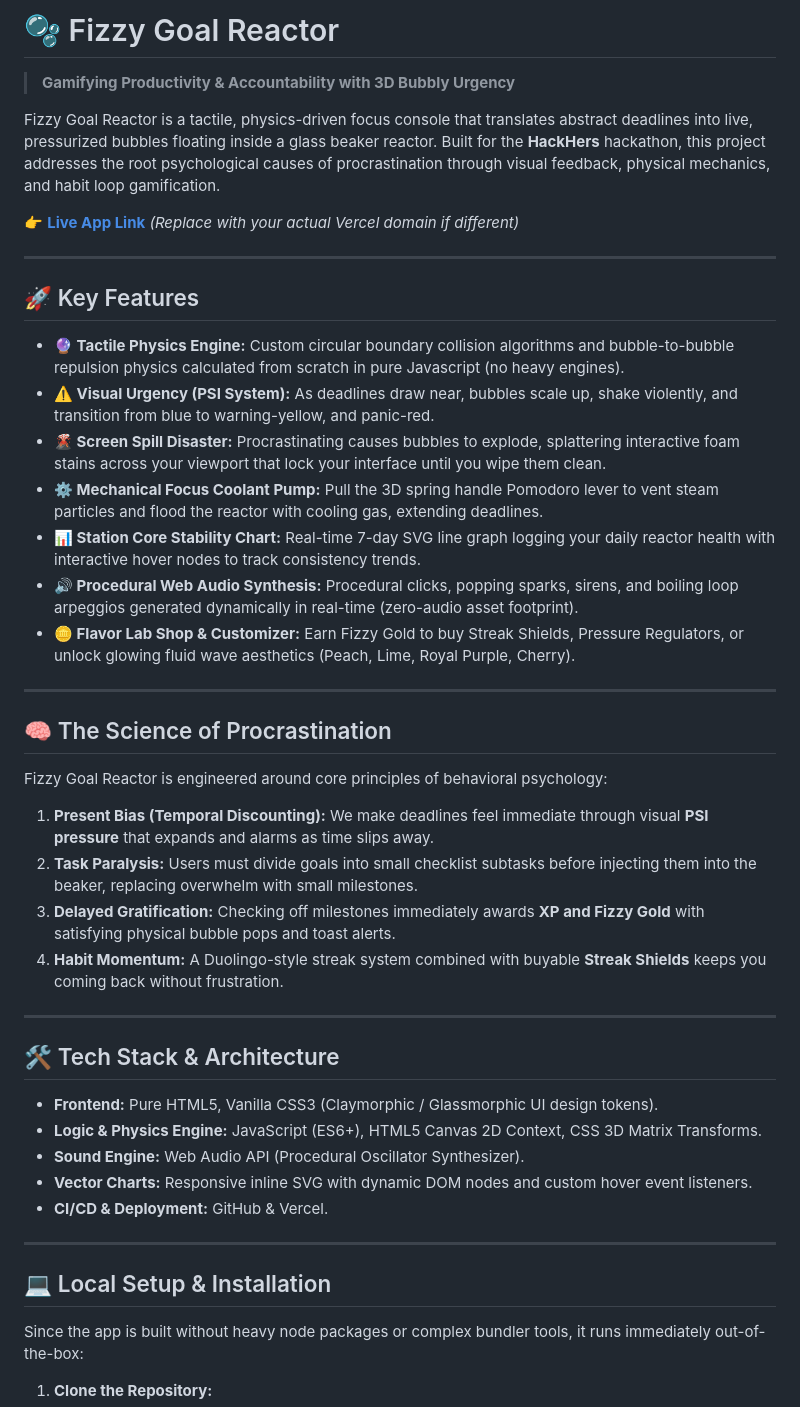
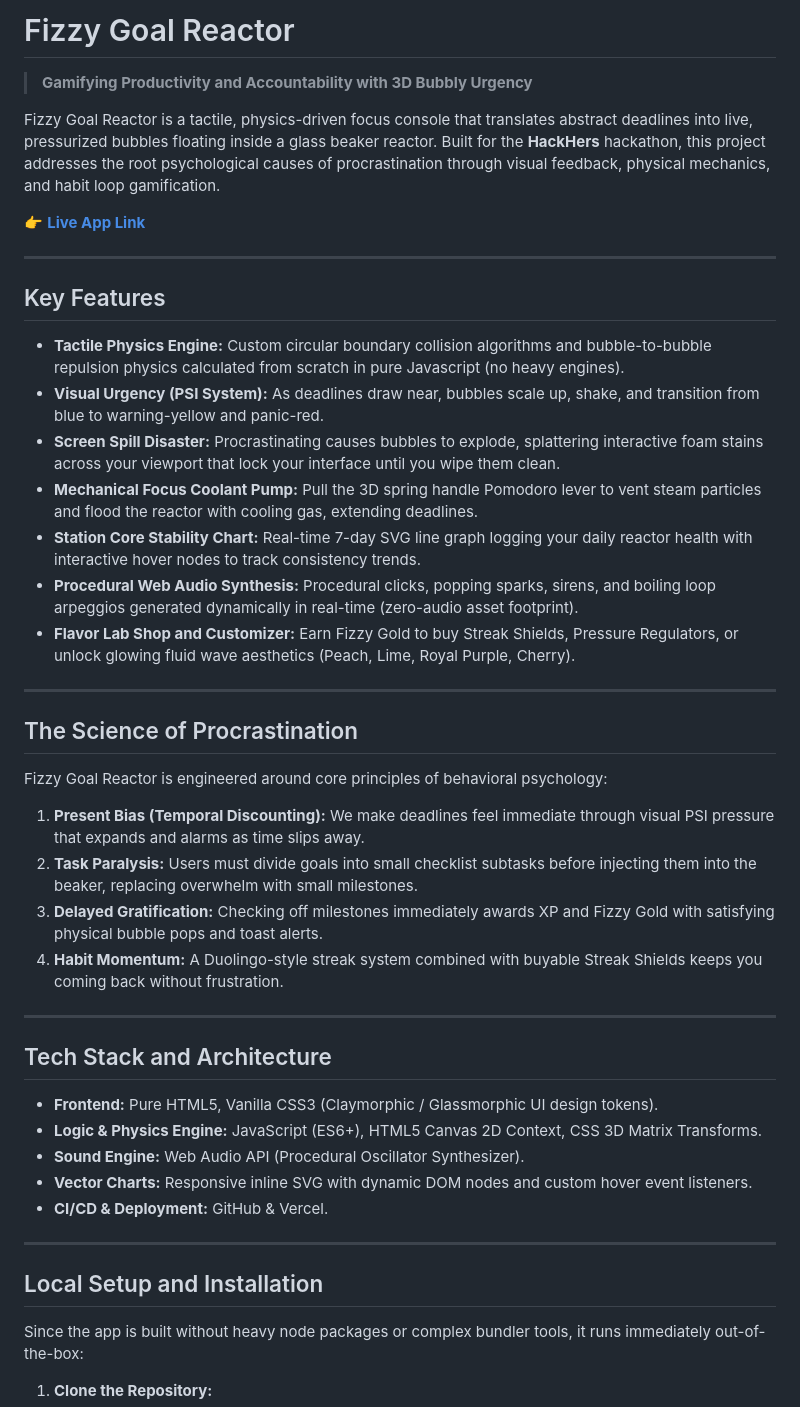
Before and after one commit to aayushidas-21/fizzy-goal-reactor, a Markdown page: README.md, the part around one of its changes. Rendered like a GitHub page.

Commit message:
Update README.md to remove emojis

```diff
--- a/README.md
+++ b/README.md
@@ -1,36 +1,36 @@
-# 🫧 Fizzy Goal Reactor
-> **Gamifying Productivity & Accountability with 3D Bubbly Urgency**
+# Fizzy Goal Reactor
+> **Gamifying Productivity and Accountability with 3D Bubbly Urgency**
 
 Fizzy Goal Reactor is a tactile, physics-driven focus console that translates abstract deadlines into live, pressurized bubbles floating inside a glass beaker reactor. Built for the **HackHers** hackathon, this project addresses the root psychological causes of procrastination through visual feedback, physical mechanics, and habit loop gamification.
 
-👉 **[Live App Link](https://fizzy-goal-reactor.vercel.app/)** *(Replace with your actual Vercel domain if different)*
+👉 **[Live App Link](https://fizzy-goal-reactor.vercel.app/)**
 
 ---
 
-## 🚀 Key Features
+## Key Features
 
-*   **🔮 Tactile Physics Engine:** Custom circular boundary collision algorithms and bubble-to-bubble repulsion physics calculated from scratch in pure Javascript (no heavy engines).
-*   **⚠️ Visual Urgency (PSI System):** As deadlines draw near, bubbles scale up, shake violently, and transition from blue to warning-yellow, and panic-red.
-*   **🌋 Screen Spill Disaster:** Procrastinating causes bubbles to explode, splattering interactive foam stains across your viewport that lock your interface until you wipe them clean.
-*   **⚙️ Mechanical Focus Coolant Pump:** Pull the 3D spring handle Pomodoro lever to vent steam particles and flood the reactor with cooling gas, extending deadlines.
-*   **📊 Station Core Stability Chart:** Real-time 7-day SVG line graph logging your daily reactor health with interactive hover nodes to track consistency trends.
-*   **🔊 Procedural Web Audio Synthesis:** Procedural clicks, popping sparks, sirens, and boiling loop arpeggios generated dynamically in real-time (zero-audio asset footprint).
-*   **🪙 Flavor Lab Shop & Customizer:** Earn Fizzy Gold to buy Streak Shields, Pressure Regulators, or unlock glowing fluid wave aesthetics (Peach, Lime, Royal Purple, Cherry).
+*   **Tactile Physics Engine:** Custom circular boundary collision algorithms and bubble-to-bubble repulsion physics calculated from scratch in pure Javascript (no heavy engines).
+*   **Visual Urgency (PSI System):** As deadlines draw near, bubbles scale up, shake, and transition from blue to warning-yellow and panic-red.
+*   **Screen Spill Disaster:** Procrastinating causes bubbles to explode, splattering interactive foam stains across your viewport that lock your interface until you wipe them clean.
+*   **Mechanical Focus Coolant Pump:** Pull the 3D spring handle Pomodoro lever to vent steam particles and flood the reactor with cooling gas, extending deadlines.
+*   **Station Core Stability Chart:** Real-time 7-day SVG line graph logging your daily reactor health with interactive hover nodes to track consistency trends.
+*   **Procedural Web Audio Synthesis:** Procedural clicks, popping sparks, sirens, and boiling loop arpeggios generated dynamically in real-time (zero-audio asset footprint).
+*   **Flavor Lab Shop and Customizer:** Earn Fizzy Gold to buy Streak Shields, Pressure Regulators, or unlock glowing fluid wave aesthetics (Peach, Lime, Royal Purple, Cherry).
 
 ---
 
-## 🧠 The Science of Procrastination
+## The Science of Procrastination
 
 Fizzy Goal Reactor is engineered around core principles of behavioral psychology:
 
-1.  **Present Bias (Temporal Discounting):** We make deadlines feel immediate through visual **PSI pressure** that expands and alarms as time slips away.
+1.  **Present Bias (Temporal Discounting):** We make deadlines feel immediate through visual PSI pressure that expands and alarms as time slips away.
 2.  **Task Paralysis:** Users must divide goals into small checklist subtasks before injecting them into the beaker, replacing overwhelm with small milestones.
-3.  **Delayed Gratification:** Checking off milestones immediately awards **XP and Fizzy Gold** with satisfying physical bubble pops and toast alerts.
-4.  **Habit Momentum:** A Duolingo-style streak system combined with buyable **Streak Shields** keeps you coming back without frustration.
+3.  **Delayed Gratification:** Checking off milestones immediately awards XP and Fizzy Gold with satisfying physical bubble pops and toast alerts.
+4.  **Habit Momentum:** A Duolingo-style streak system combined with buyable Streak Shields keeps you coming back without frustration.
 
 ---
 
-## 🛠️ Tech Stack & Architecture
+## Tech Stack and Architecture
 
 *   **Frontend:** Pure HTML5, Vanilla CSS3 (Claymorphic / Glassmorphic UI design tokens).
 *   **Logic & Physics Engine:** JavaScript (ES6+), HTML5 Canvas 2D Context, CSS 3D Matrix Transforms.
@@ -40,7 +40,7 @@ Fizzy Goal Reactor is engineered around core principles of behavioral psychology
 
 ---
 
-## 💻 Local Setup & Installation
+## Local Setup and Installation
 
 Since the app is built without heavy node packages or complex bundler tools, it runs immediately out-of-the-box:
 
```
Also changed, not shown: other parts of README.md (+2 -2 lines).
